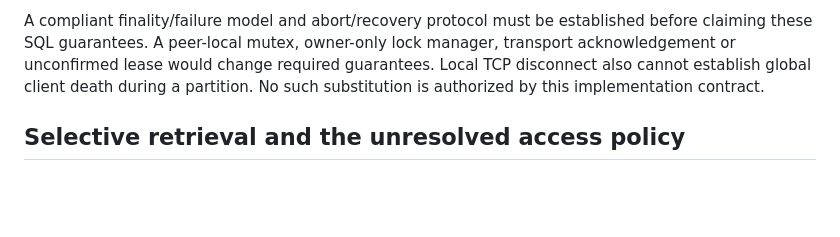
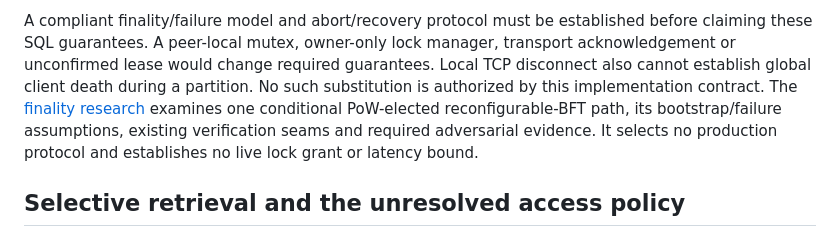
Before and after one commit to LionBlazer/Distributed-Crypto-Storage, a Markdown page: docs/postgresql-contract.md, the part around the change. Rendered like a GitHub page; blank space fills up the shorter version.

Commit message:
docs(sql): define finality and lock integration boundaries

```diff
--- a/docs/postgresql-contract.md
+++ b/docs/postgresql-contract.md
@@ -137,6 +137,10 @@ before claiming these SQL guarantees. A peer-local mutex, owner-only lock manage
 transport acknowledgement or unconfirmed lease would change required guarantees.
 Local TCP disconnect also cannot establish global client death during a partition.
 No such substitution is authorized by this implementation contract.
+The [finality research](lock-finality-research.md) examines one conditional
+PoW-elected reconfigurable-BFT path, its bootstrap/failure assumptions, existing
+verification seams and required adversarial evidence. It selects no production
+protocol and establishes no live lock grant or latency bound.
 
 ## Selective retrieval and the unresolved access policy
 
```
Also changed, not shown: docs/lock-finality-research.md (added, +105 -0 lines).
